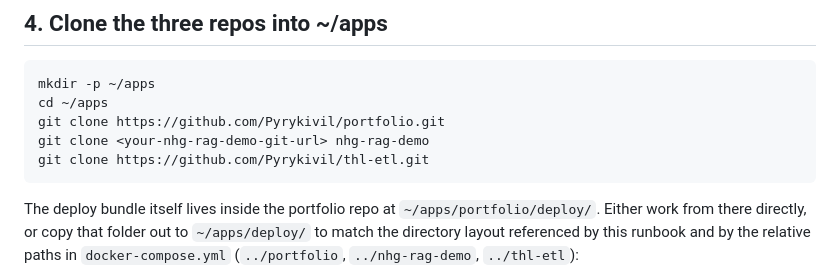
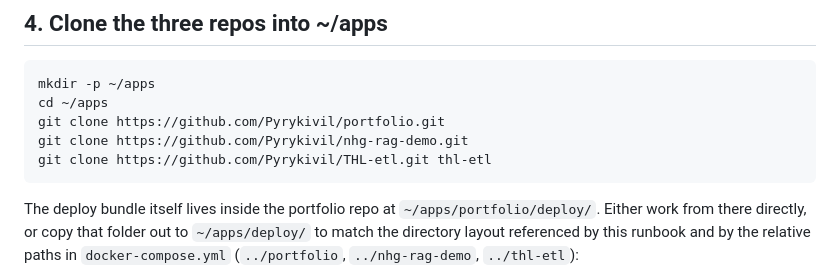
Before and after one commit to Pyrykivil/portfolio, a Markdown page: deploy/DEPLOY.md, the part around the change. GitHub-like rendering.

Commit message:
Fill real repo URLs in deploy runbook

````diff
--- a/deploy/DEPLOY.md
+++ b/deploy/DEPLOY.md
@@ -56,8 +56,8 @@ the group membership.
 mkdir -p ~/apps
 cd ~/apps
 git clone https://github.com/Pyrykivil/portfolio.git
-git clone <your-nhg-rag-demo-git-url> nhg-rag-demo
-git clone https://github.com/Pyrykivil/thl-etl.git
+git clone https://github.com/Pyrykivil/nhg-rag-demo.git
+git clone https://github.com/Pyrykivil/THL-etl.git thl-etl
 ```
 
 The deploy bundle itself lives inside the portfolio repo at
````
